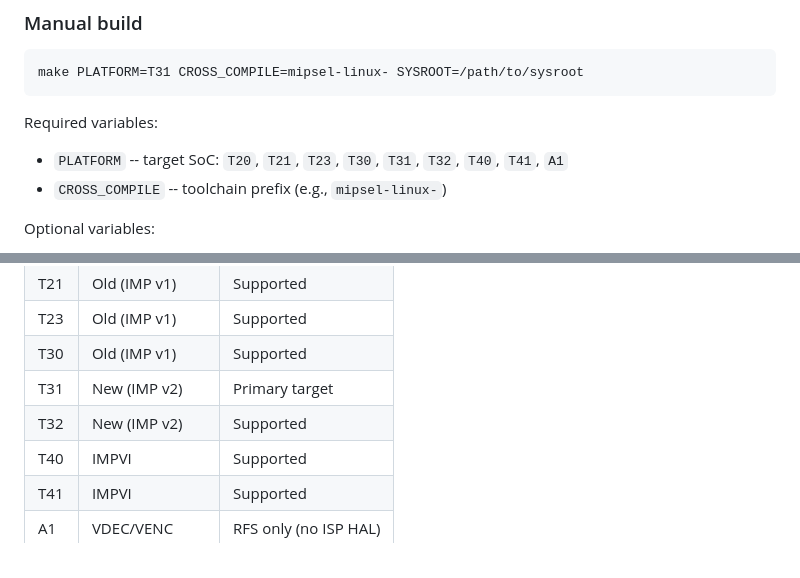
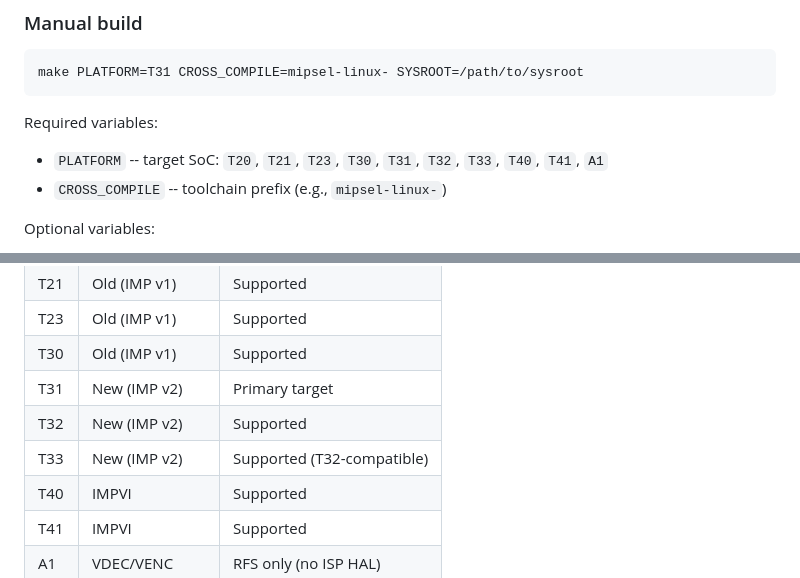
Before and after one commit to gtxaspec/raptor, a Markdown page: README.md, 2 parts joined by grey strips. GitHub-like rendering.

Commit message:
docs: add T33 to README supported platforms

```diff
--- a/README.md
+++ b/README.md
@@ -113,7 +113,7 @@ make PLATFORM=T31 CROSS_COMPILE=mipsel-linux- SYSROOT=/path/to/sysroot
 
 Required variables:
 
-- `PLATFORM` -- target SoC: `T20`, `T21`, `T23`, `T30`, `T31`, `T32`, `T40`, `T41`, `A1`
+- `PLATFORM` -- target SoC: `T20`, `T21`, `T23`, `T30`, `T31`, `T32`, `T33`, `T40`, `T41`, `A1`
 - `CROSS_COMPILE` -- toolchain prefix (e.g., `mipsel-linux-`)
 
 Optional variables:
@@ -381,6 +381,7 @@ clock. Reports min/avg/max/stddev/P50/P95/P99.
 | T30 | Old (IMP v1)  | Supported |
 | T31 | New (IMP v2)  | Primary target |
 | T32 | New (IMP v2)  | Supported |
+| T33 | New (IMP v2)  | Supported (T32-compatible) |
 | T40 | IMPVI         | Supported |
 | T41 | IMPVI         | Supported |
 | A1  | VDEC/VENC     | RFS only (no ISP HAL) |
```
